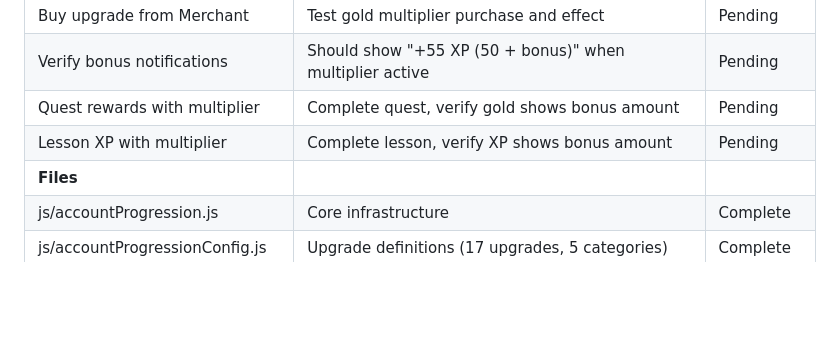
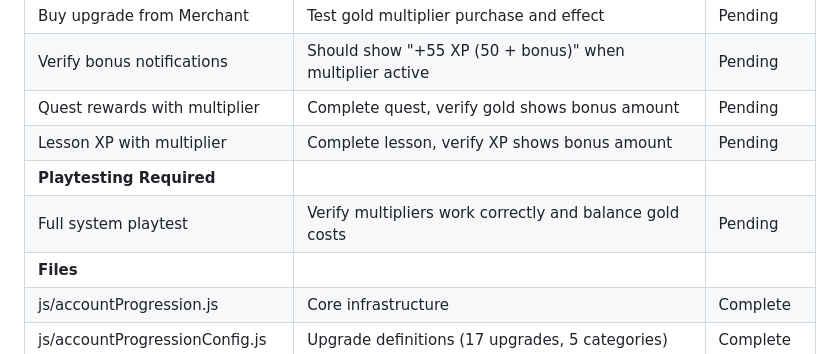
Before and after one commit to AngelofJohn/ByteQuest, a Markdown page: docs/PATCH_NOTES.md, the part around the change. Drawn GitHub-style; blank space fills up the shorter version.

Commit message:
Add playtesting requirement for account progression system

```diff
--- a/docs/PATCH_NOTES.md
+++ b/docs/PATCH_NOTES.md
@@ -973,6 +973,8 @@ Raw ideas that haven't been fully considered. Capture first, evaluate later.
 | Verify bonus notifications | Should show "+55 XP (50 + bonus)" when multiplier active | Pending |
 | Quest rewards with multiplier | Complete quest, verify gold shows bonus amount | Pending |
 | Lesson XP with multiplier | Complete lesson, verify XP shows bonus amount | Pending |
+| **Playtesting Required** | | |
+| Full system playtest | Verify multipliers work correctly and balance gold costs | Pending |
 | **Files** | | |
 | js/accountProgression.js | Core infrastructure | Complete |
 | js/accountProgressionConfig.js | Upgrade definitions (17 upgrades, 5 categories) | Complete |
```
